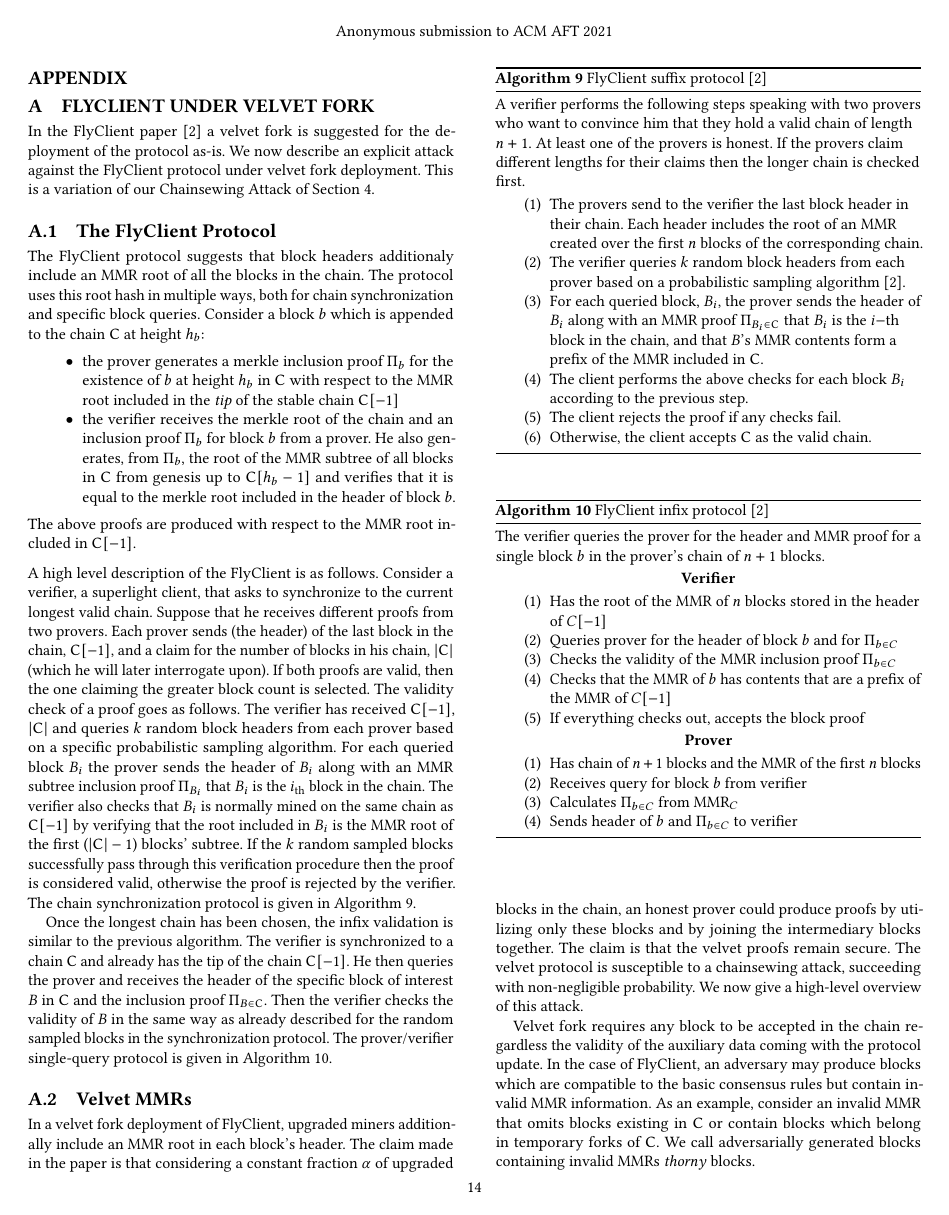
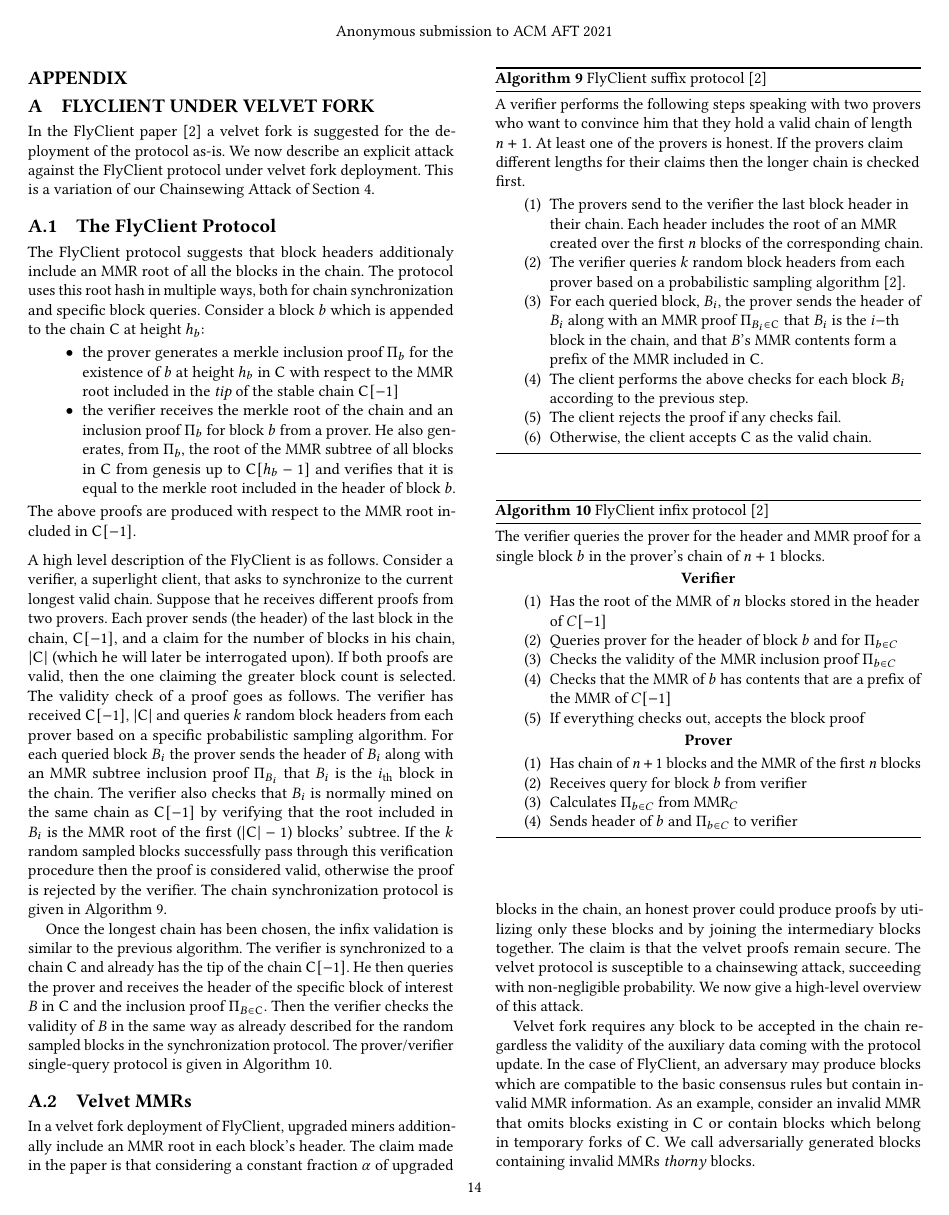
Before and after one commit to decrypto-org/nipopow-velvet, a LaTeX thesis (main.tex, which reads flyclient.tex): page 14 of 15. Compiled offline with pdfLaTeX.

Commit message:
Misspelling

```diff
--- a/flyclient.tex
+++ b/flyclient.tex
@@ -15,7 +15,7 @@ This is a variation of our Chainsewing Attack of Section~\ref{sec:attack}.
 
 	\vspace{2mm}
 	\noindent
-	A high level description of the FlyClient is as follows. Consider a verifier, a superlight client, that asks to synchronize to the current longest valid chain. Suppose that he receives different proofs from two provers. Each prover sends (the header) of the last block in the chain, $\chain[-1]$, and a claim for the number of blocks in his chain, $\lvert \chain \rvert$ (which he will later interrogate upon). If both proofs are valid, then the one claiming the greater block count is selected. The validity check of a proof goes as follows.
+	A high level description of the FlyClient is as follows. Consider a verifier, a superlight client, that asks to synchronize to the current longest valid chain. Suppose that he receives different proofs from two provers. Each prover sends (the header) of the last block in the chain, $\chain[-1]$, and a claim for the number of blocks in his chain, $\lvert \chain \rvert$ (which he will later be interrogated upon). If both proofs are valid, then the one claiming the greater block count is selected. The validity check of a proof goes as follows.
 	The verifier has received $\chain[-1]$, $\lvert \chain \rvert$ and queries $k$ random block headers from each prover based on a specific probabilistic sampling algorithm. For each queried block $B_i$ the prover sends the header of $B_i$ along with an MMR subtree inclusion proof $\Pi_{B_i}$ that $B_i$ is the $i_\text{th}$ block in the chain. The verifier also checks that $B_i$ is normally mined on the same chain as $\chain[-1]$ by verifying that the root included in $B_i$ is the MMR root of the first ($\lvert \chain \rvert - 1$) blocks' subtree. If the $k$ random sampled blocks successfully pass through this verification procedure then the proof is considered valid, otherwise the proof is rejected by the verifier.
 	The chain synchronization protocol is given in Algorithm~\ref{alg:flyclient_suffix_protocol}.
 
```
Also changed, not shown: main.pdf.
